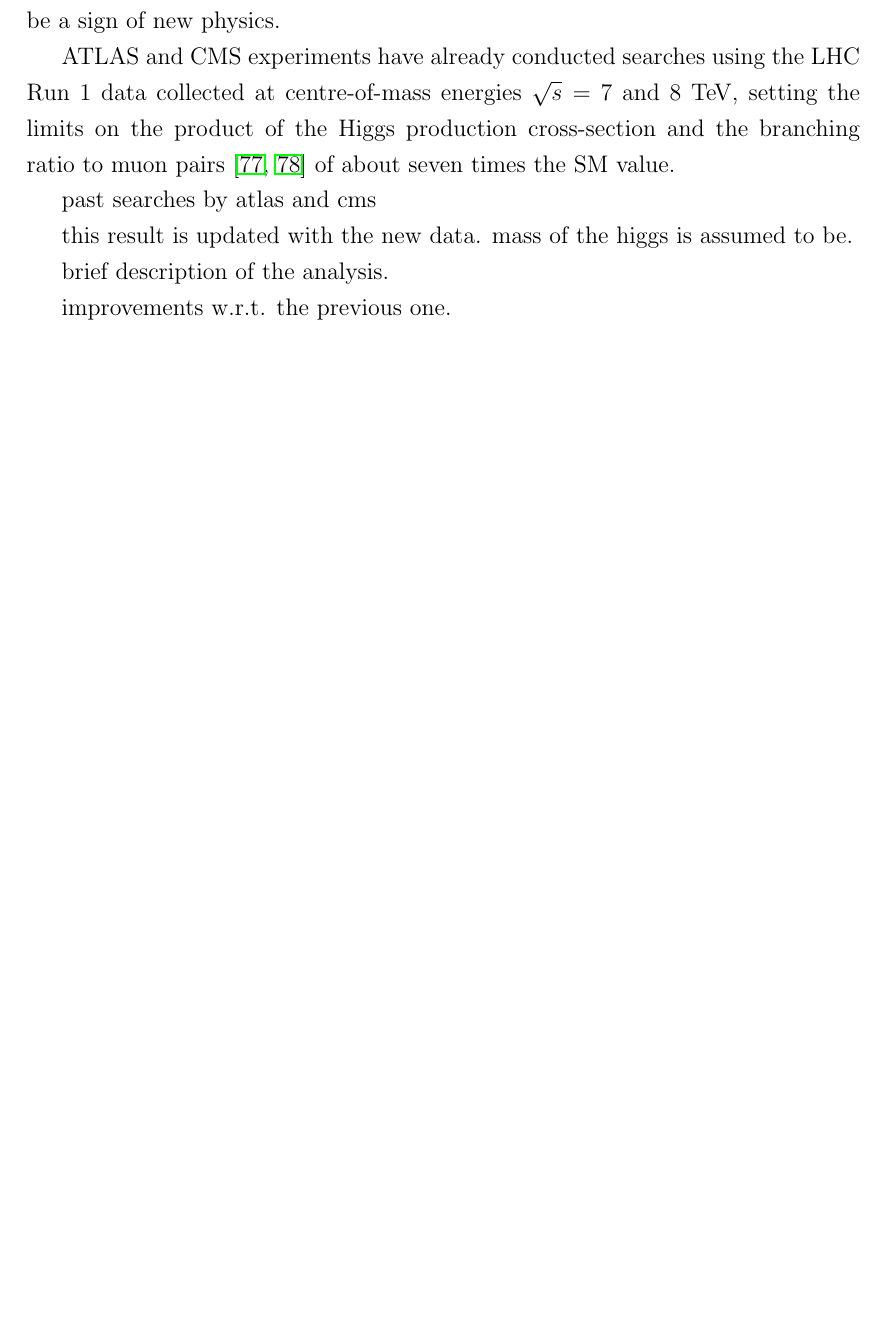
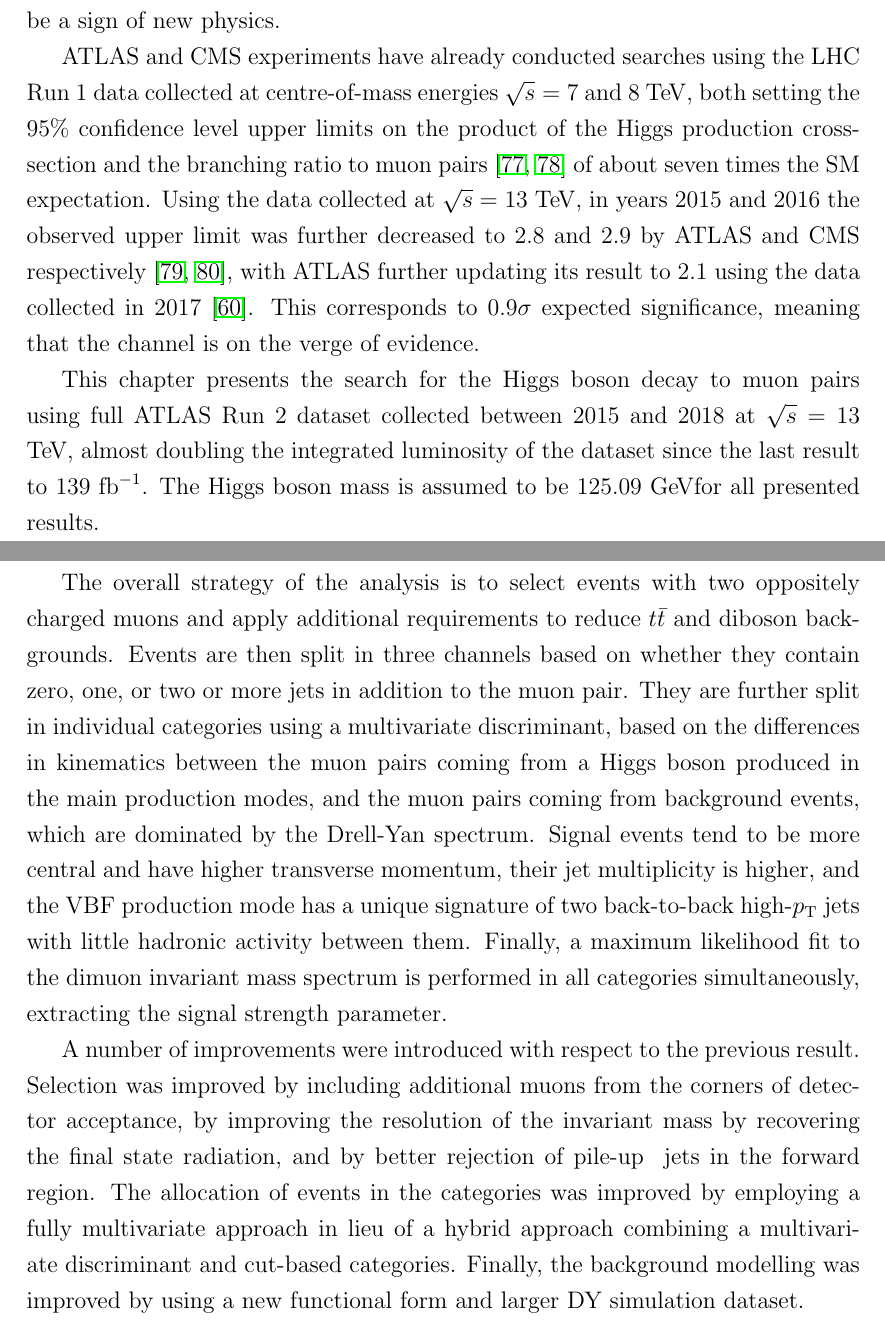
Before and after one commit to mzgubic/thesis, a LaTeX thesis (Hmumu.tex, which reads chapters/hmumu.tex): part of page 57 of 66 before the commit and two parts of pages 57 and 58 of 67 after it, the two joined at a grey line, cut so that both start at the same text, the shorter picture padded with empty space. Compiled offline with pdfLaTeX.

Commit message:
finish hmumu introduction

```diff
--- a/chapters/hmumu.tex
+++ b/chapters/hmumu.tex
@@ -41,25 +41,51 @@ physics.
 
 ATLAS and CMS experiments have already conducted searches using
 the LHC Run 1 data collected at centre-of-mass energies $\sqrts = 7$
-and 8 \TeV, setting the limits on the product of the Higgs production
-cross-section and the branching ratio to muon pairs \cite{Aad:2014xva,
-Khachatryan:2014aep} of about seven times the SM value.
+and 8 \TeV, both setting the 95\% confidence level upper limits on the
+product of the Higgs production cross-section and the branching ratio
+to muon pairs \cite{Aad:2014xva, Khachatryan:2014aep} of about seven
+times the SM expectation. Using the data collected at $\sqrts = 13$
+\TeV, in years 2015 and 2016 the observed upper limit was further
+decreased to 2.8 and 2.9 by ATLAS and CMS respectively
+\cite{Aaboud:2017ojs, CMS-PAS-HIG-17-019}, with ATLAS
+further updating its result to 2.1 using the data collected in 2017
+\cite{ATLAS-CONF-2018-026}. This corresponds to $0.9 \sigma$ expected
+significance, meaning that the channel is on the verge of evidence.
 
+This chapter presents the search for the Higgs boson decay to muon
+pairs using full ATLAS Run 2 dataset collected between 2015 and 2018
+at $\sqrts = 13$ \TeV, almost doubling the integrated luminosity of
+the dataset since the last result to $139~\ifb$. The Higgs boson mass
+is assumed to be 125.09~\GeV for all presented results.
 
+The overall strategy of the analysis is to select events with
+two oppositely charged muons and apply additional requirements
+to reduce $\ttbar$ and diboson backgrounds. Events are then split
+in three channels based on whether they contain zero, one, or two or
+more jets in addition to the muon pair. They are further split in
+individual categories using a multivariate discriminant, based
+on the differences in kinematics between the muon pairs coming
+from a Higgs boson produced in the main production modes, and the
+muon pairs coming from background events, which are dominated by
+the Drell-Yan spectrum. Signal events tend to be more central and
+have higher transverse momentum, their jet multiplicity is higher,
+and the VBF production mode has a unique signature of two
+back-to-back high-$\pt$ jets with little hadronic activity between
+them. Finally, a maximum likelihood fit to the dimuon invariant mass
+spectrum is performed in all categories simultaneously, extracting
+the signal strength parameter.
 
-
-
-
-past searches by atlas and cms
-
-this result is updated with the new data. mass of the higgs is assumed to be.
-
-brief description of the analysis.
-
-improvements w.r.t. the previous one.
-
-
-
+A number of improvements were introduced with respect to the
+previous result. Selection was improved by including additional
+muons from the corners of detector acceptance, by improving
+the resolution of the invariant mass by recovering the final
+state radiation, and by better rejection of \pileup~ jets in the
+forward region. The allocation of events in the categories was
+improved by employing a fully multivariate approach in lieu
+of a hybrid approach combining a multivariate discriminant and
+cut-based categories. Finally, the background modelling was
+improved by using a new functional form and larger DY simulation
+dataset.
 
 
 \section{Data and MC simulation samples}
```
Also changed, not shown: refs.bib (+14 -14 lines).
